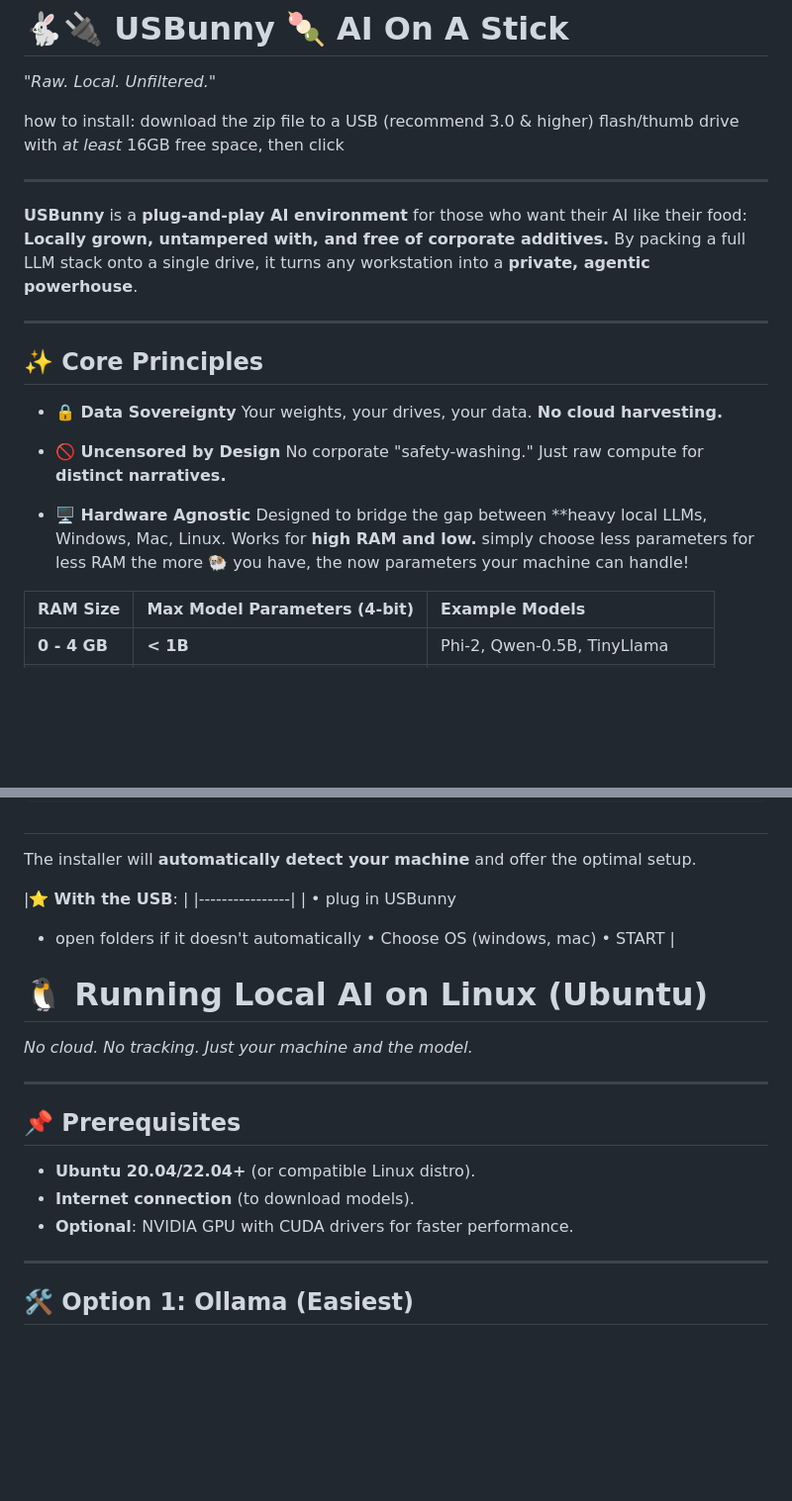
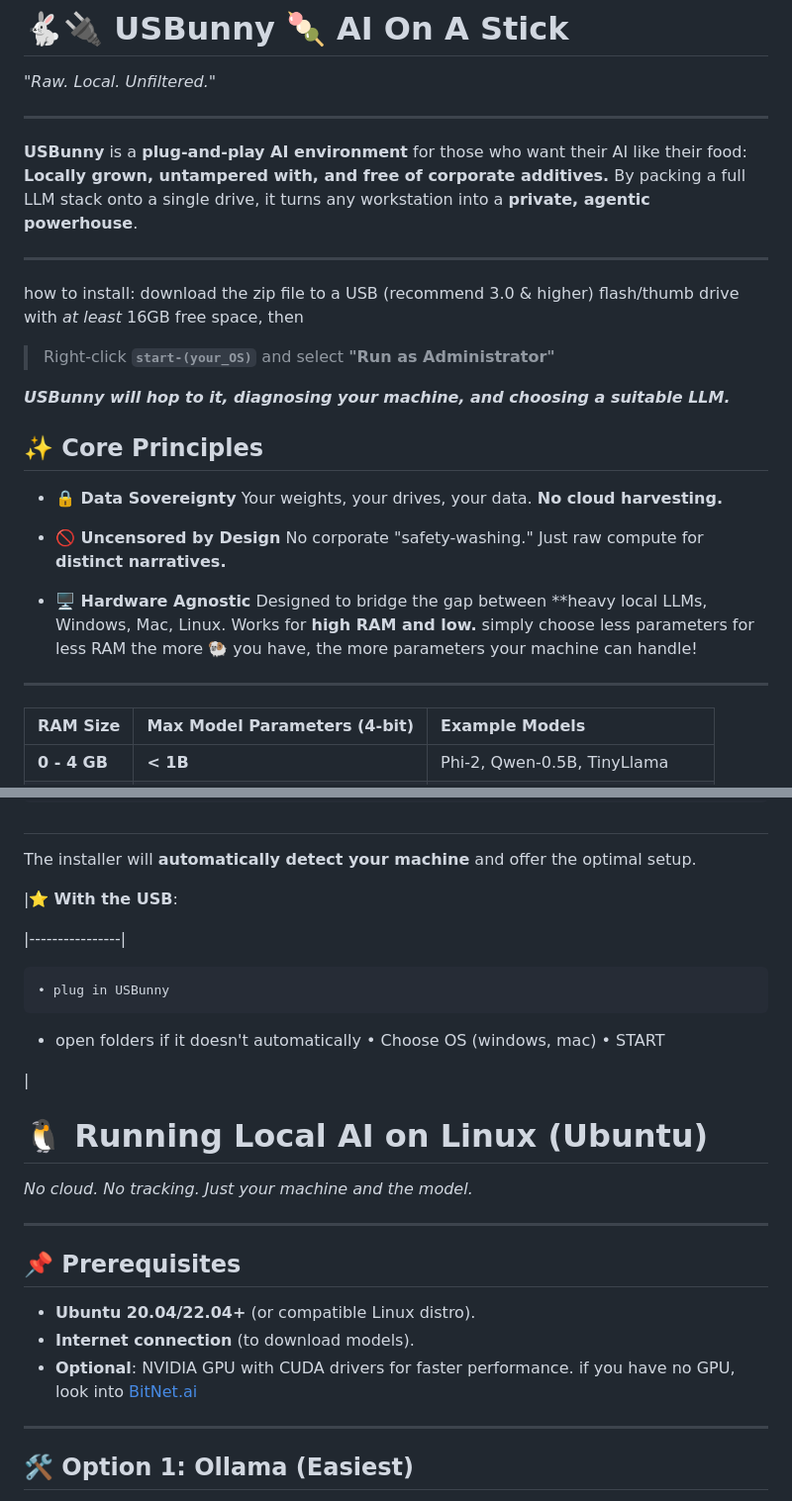
Before and after one commit to softbitestudio/usbunny, a Markdown page: README.md, 2 parts joined by grey strips. Shown at 99% size. Drawn GitHub-style; blank space fills up the shorter version.

```diff
--- a/README.md
+++ b/README.md
@@ -1,8 +1,6 @@
 # 🐇🔌 USBunny 🍡 AI On A Stick
 
 *"Raw. Local. Unfiltered."*
-
-how to install: download the zip file to a USB (recommend 3.0 & higher) flash/thumb drive with *at least* 16GB free space, then click
 
 ---
 
@@ -11,6 +9,12 @@ how to install: download the zip file to a USB (recommend 3.0 & higher) flash/th
 By packing a full LLM stack onto a single drive, it turns any workstation into a **private, agentic powerhouse**.
 
 ---
+how to install: download the zip file to a USB (recommend 3.0 & higher) flash/thumb drive with *at least* 16GB free space, then
+> Right-click **`start-(your_OS)`**
+ and select
+**"Run as Administrator"**
+
+***USBunny will hop to it, diagnosing your machine, and choosing a suitable LLM.***
 
 ## ✨ Core Principles
 
@@ -26,7 +30,8 @@ Just raw compute for **distinct narratives.**
   Designed to bridge the gap between **heavy local LLMs, Windows, Mac, Linux.
   Works for **high RAM and low.**
 simply choose less parameters for less RAM
-the more 🐏 you have, the now parameters your machine can handle!
+the more 🐏 you have, the more parameters your machine can handle!
+---
 
 | RAM Size | Max Model Parameters (4-bit) | Example Models |
 | :--- | :--- | :--- |
@@ -70,13 +75,14 @@ docker run -d --gpus all -v ollama_data:/root/.ollama -p 11434:11434 ollama/olla
 The installer will **automatically detect your machine** and offer the optimal setup.
 
 |⭐  **With the USB**:
-   |
+
 |----------------|
-|
+
     • plug in USBunny
 + open folders if it doesn't automatically
     • Choose OS (windows, mac)
     • START
+
 |
 
 
@@ -86,12 +92,11 @@ The installer will **automatically detect your machine** and offer the optimal s
 *No cloud. No tracking. Just your machine and the model.*
 
 ---
-
 ## 📌 Prerequisites
 - **Ubuntu 20.04/22.04+** (or compatible Linux distro).
 - **Internet connection** (to download models).
 - **Optional**: NVIDIA GPU with CUDA drivers for faster performance.
-
+if you have no GPU, look into [BitNet.ai](https://bitnet.ai)
 ---
 
 ## 🛠️ Option 1: Ollama (Easiest)
```
